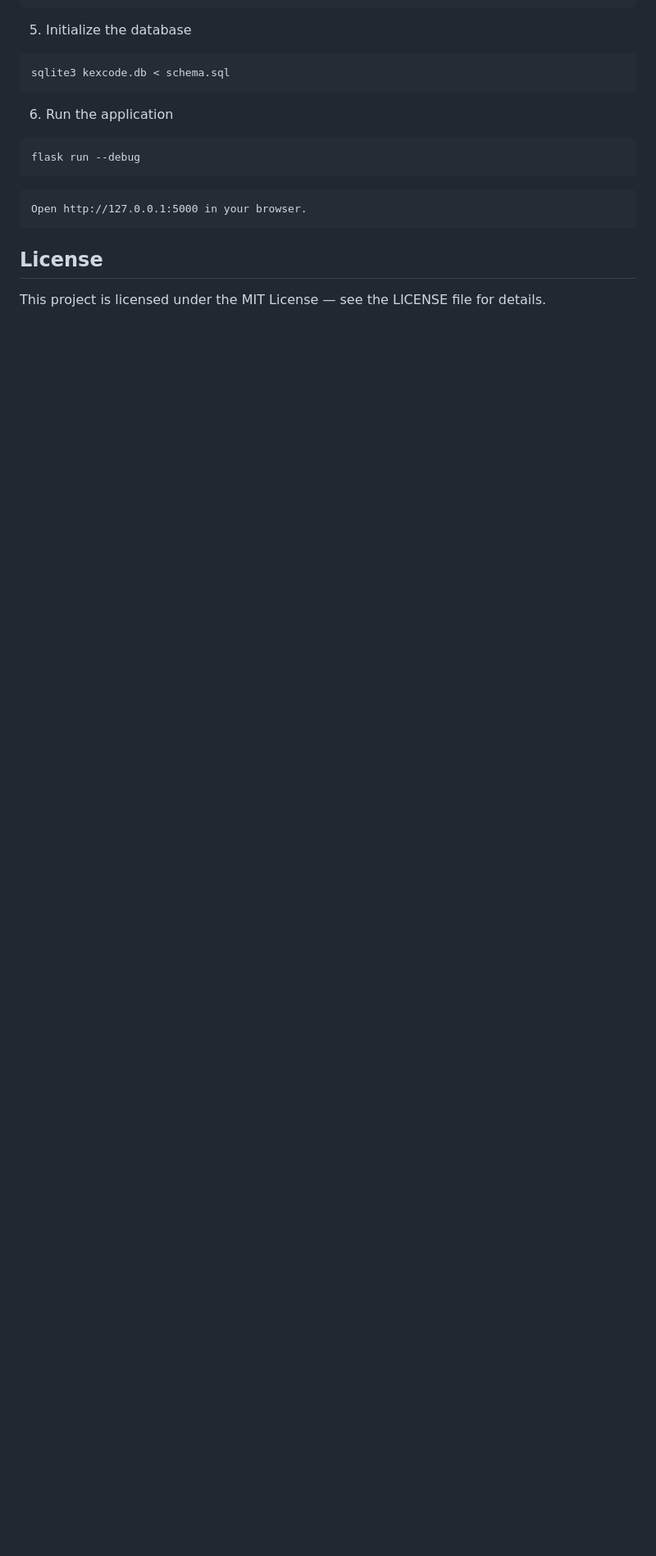
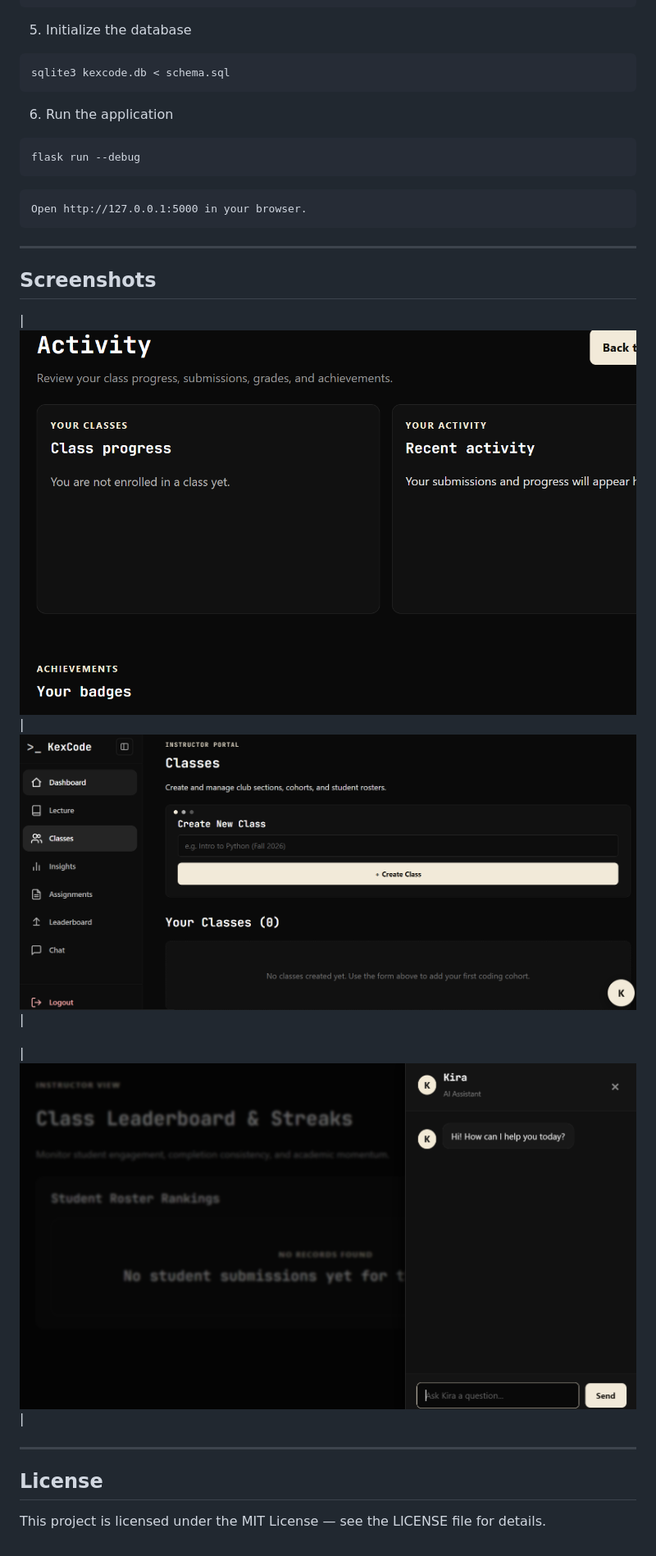
Before and after one commit to imtisal-zainab-hashmi/KexCode, a Markdown page: README.md, the part around one of its changes. Shown at 82% size. Rendered like a GitHub page; blank space fills up the shorter version.

````diff
--- a/README.md
+++ b/README.md
@@ -156,5 +156,14 @@ flask run --debug
 Open http://127.0.0.1:5000 in your browser.
 ```
 
+---
+
+## Screenshots
+
+| ![](assets/ACT.png) | ![](assets/ICLASS.png) |
+
+| ![](assets/KIRA.png) |
+
+---
 ## License
 This project is licensed under the MIT License — see the LICENSE file for details.
````
Also changed, not shown: other parts of README.md (+2 -2 lines).
